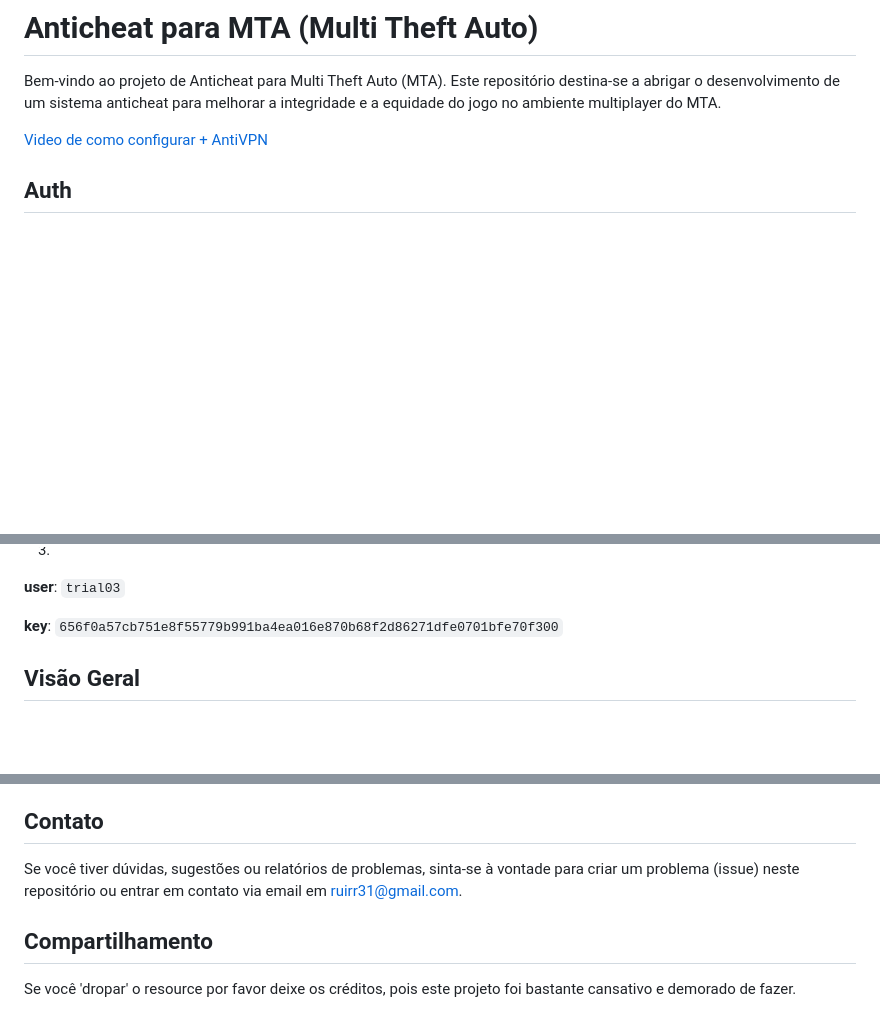
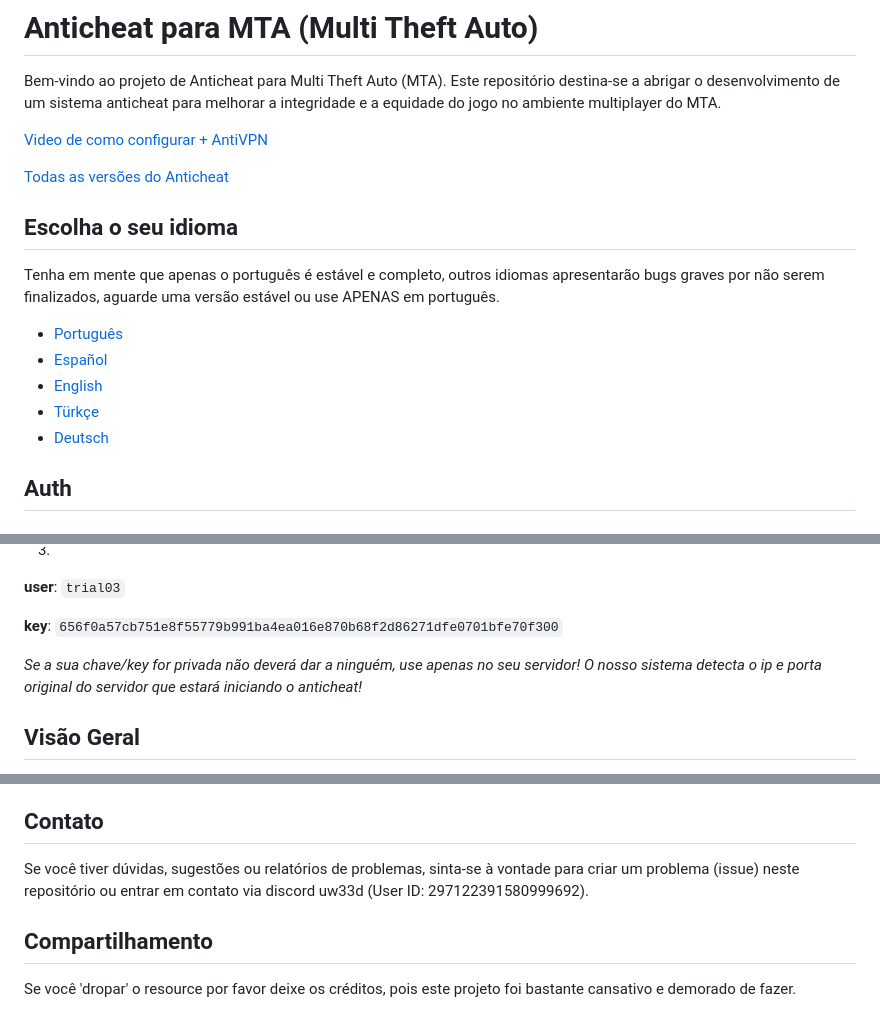
Before and after one commit to ruip005/mta_anticheat, a Markdown page: readme/pt/README.md, 3 parts joined by grey strips. Drawn GitHub-style; blank space fills up the shorter version.

```diff
--- a/readme/pt/README.md
+++ b/readme/pt/README.md
@@ -5,6 +5,17 @@
 Bem-vindo ao projeto de Anticheat para Multi Theft Auto (MTA). Este repositório destina-se a abrigar o desenvolvimento de um sistema anticheat para melhorar a integridade e a equidade do jogo no ambiente multiplayer do MTA.
 
 [Video de como configurar + AntiVPN](https://youtu.be/XuNNihYl7KE)
+
+[Todas as versões do Anticheat](https://github.com/ruip005/mta_anticheat/releases)
+
+## Escolha o seu idioma
+Tenha em mente que apenas o português é estável e completo, outros idiomas apresentarão bugs graves por não serem finalizados, aguarde uma versão estável ou use APENAS em português.
+
+ * [Português](https://github.com/ruip005/mta_anticheat/blob/main/readme/pt/README.md)
+ * [Español](https://github.com/ruip005/mta_anticheat/blob/main/readme/es/README.md)
+ * [English](https://github.com/ruip005/mta_anticheat/blob/main/readme/en/README.md)
+ * [Türkçe](https://github.com/ruip005/mta_anticheat/blob/main/readme/tr/README.md)
+ * [Deutsch](https://github.com/ruip005/mta_anticheat/blob/main/readme/de/README.md)
 
 ## Auth
 
@@ -32,6 +43,8 @@ Bem-vindo ao projeto de Anticheat para Multi Theft Auto (MTA). Este repositório
 **user**: `trial03`
 
 **key**: `656f0a57cb751e8f55779b991ba4ea016e870b68f2d86271dfe0701bfe70f300`
+
+*Se a sua chave/key for privada não deverá dar a ninguém, use apenas no seu servidor! O nosso sistema detecta o ip e porta original do servidor que estará iniciando o anticheat!*
 
 
 ## Visão Geral
@@ -114,7 +127,7 @@ Este projeto é desenvolvido de forma independente e não tem afiliação oficia
 
 ## Contato
 
-Se você tiver dúvidas, sugestões ou relatórios de problemas, sinta-se à vontade para criar um problema (issue) neste repositório ou entrar em contato via email em [ruirr31@gmail.com](mailto:ruirr31@gmail.com).
+Se você tiver dúvidas, sugestões ou relatórios de problemas, sinta-se à vontade para criar um problema (issue) neste repositório ou entrar em contato via discord uw33d (User ID: 297122391580999692).
 
 ## Compartilhamento
 
```
